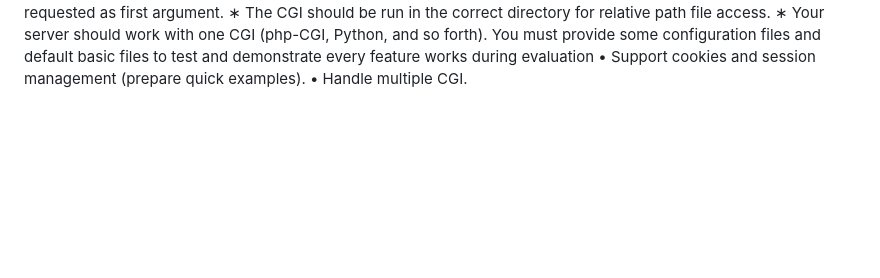
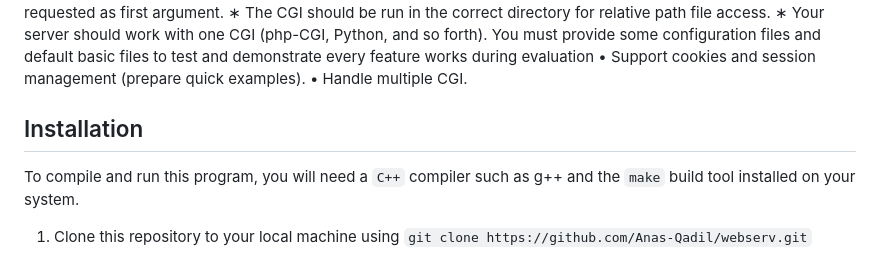
Before and after one commit to Anas-Qadil/webserv, a Markdown page: README.md, the part around the change. Rendered like a GitHub page; blank space fills up the shorter version.

````diff
--- a/README.md
+++ b/README.md
@@ -82,3 +82,8 @@ In the configuration file, you should be able to:
   You must provide some configuration files and default basic files to test and demonstrate every feature works during evaluation
   • Support cookies and session management (prepare quick examples).
   • Handle multiple CGI.
+
+ ## Installation
+
+ To compile and run this program, you will need a `C++` compiler such as g++ and the `make` build tool installed on your system.
+ 1. Clone this repository to your local machine using ```git clone https://github.com/Anas-Qadil/webserv.git```
````
